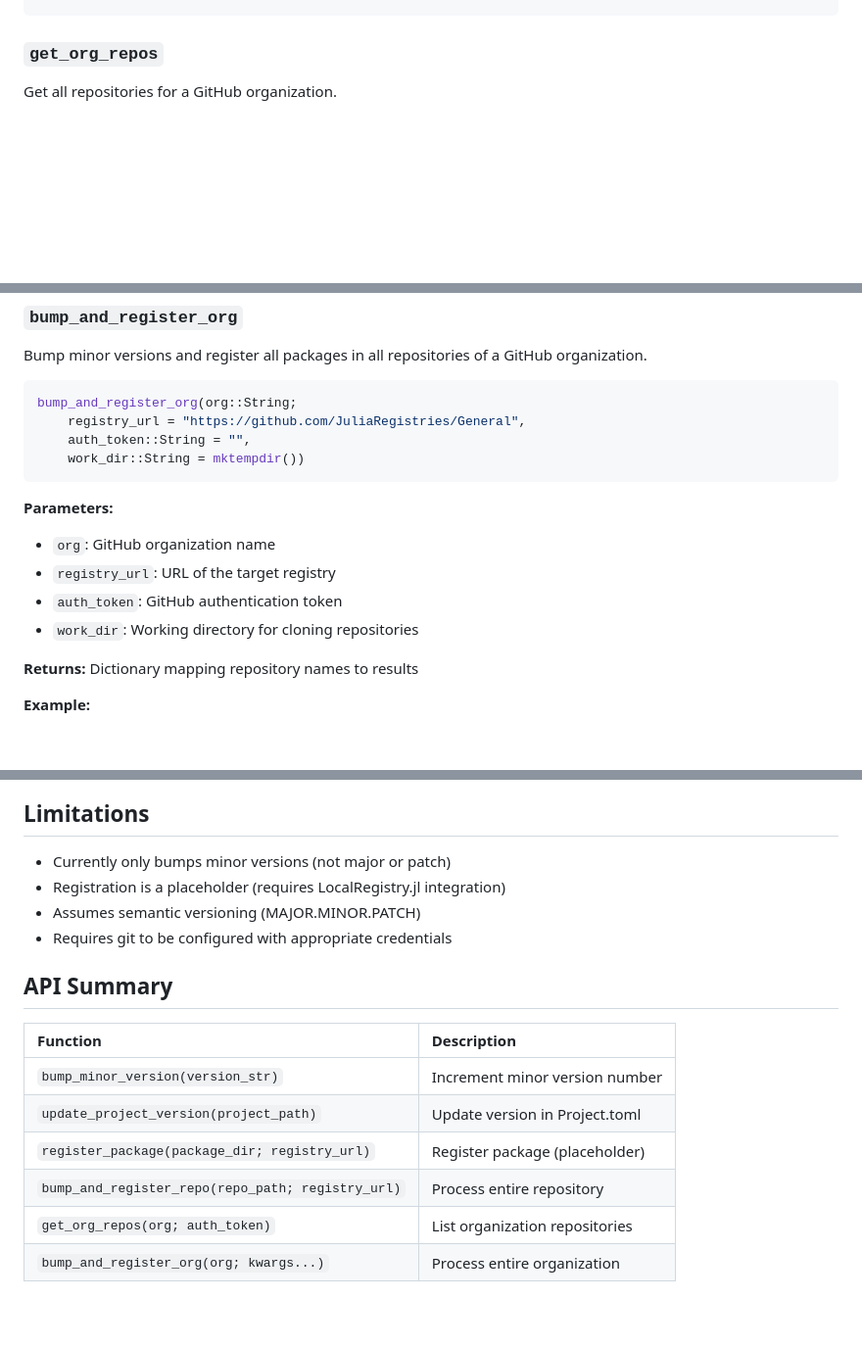
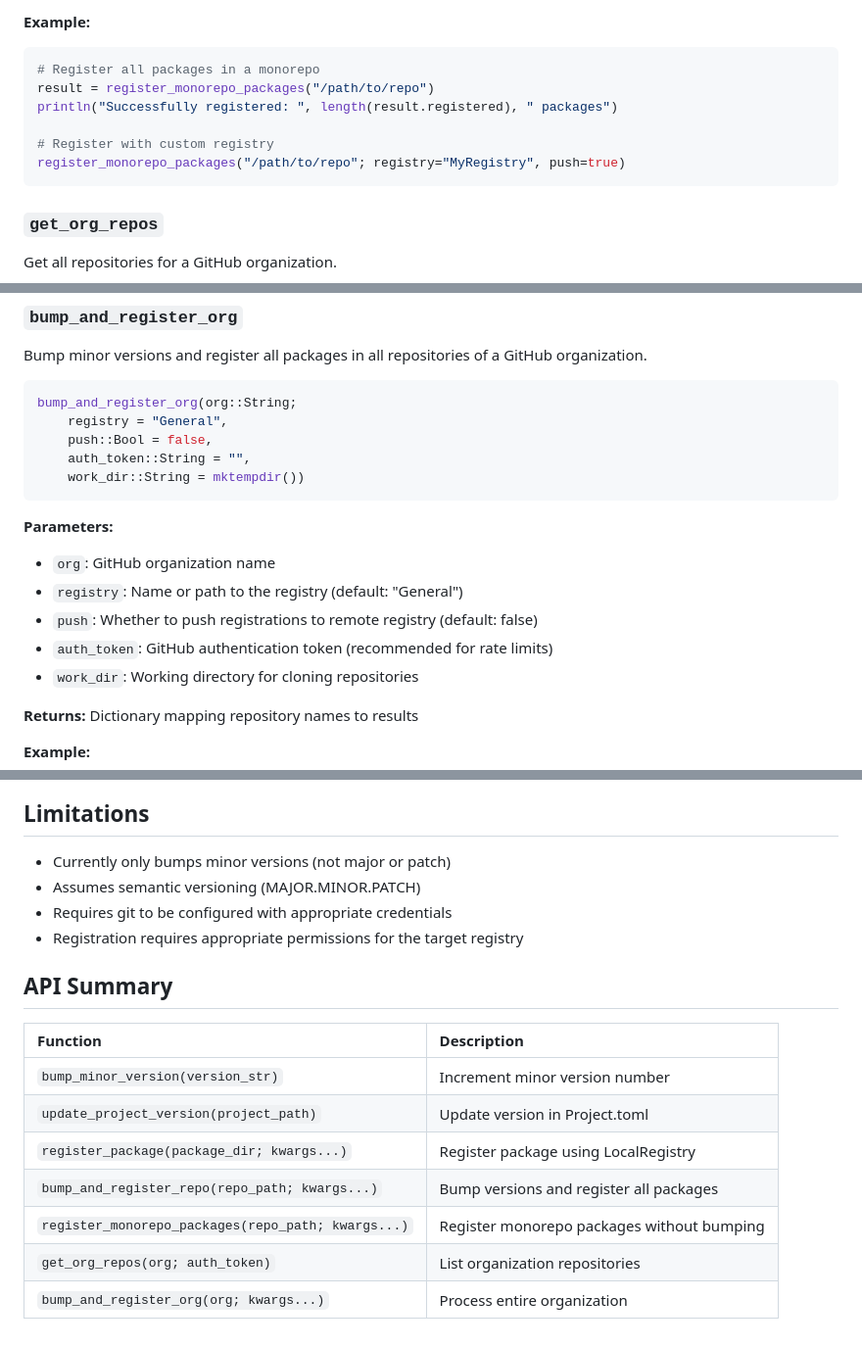
Before and after one commit to SciML/OrgMaintenanceScripts.jl, a Markdown page: docs/src/version_bumping.md, 3 parts joined by grey strips. Shown at 98% size. Rendered like a GitHub page; blank space fills up the shorter version.

````diff
--- a/docs/src/version_bumping.md
+++ b/docs/src/version_bumping.md
@@ -109,3 +150,12 @@ println("Failed to register: ", result.failed)
+**Example:**
+
+```julia
+# Register all packages in a monorepo
+result = register_monorepo_packages("/path/to/repo")
+println("Successfully registered: ", length(result.registered), " packages")
+
+# Register with custom registry
+register_monorepo_packages("/path/to/repo"; registry="MyRegistry", push=true)
 ```
 
 ### `get_org_repos`
@@ -129,7 +179,8 @@ Bump minor versions and register all packages in all repositories of a GitHub or
 
 ```julia
 bump_and_register_org(org::String;
-    registry_url = "https://github.com/JuliaRegistries/General",
+    registry = "General",
+    push::Bool = false,
     auth_token::String = "",
     work_dir::String = mktempdir())
 ```
@@ -137,8 +188,9 @@ bump_and_register_org(org::String;
 **Parameters:**
 
   - `org`: GitHub organization name
-  - `registry_url`: URL of the target registry
-  - `auth_token`: GitHub authentication token
+  - `registry`: Name or path to the registry (default: "General")
+  - `push`: Whether to push registrations to remote registry (default: false)
+  - `auth_token`: GitHub authentication token (recommended for rate limits)
   - `work_dir`: Working directory for cloning repositories
 
 **Returns:** Dictionary mapping repository names to results
@@ -234,17 +286,18 @@ The functions include comprehensive error handling:
 ## Limitations
 
   - Currently only bumps minor versions (not major or patch)
-  - Registration is a placeholder (requires LocalRegistry.jl integration)
   - Assumes semantic versioning (MAJOR.MINOR.PATCH)
   - Requires git to be configured with appropriate credentials
+  - Registration requires appropriate permissions for the target registry
 
 ## API Summary
 
-| Function                                          | Description                    |
-|:------------------------------------------------- |:------------------------------ |
-| `bump_minor_version(version_str)`                 | Increment minor version number |
-| `update_project_version(project_path)`            | Update version in Project.toml |
-| `register_package(package_dir; registry_url)`     | Register package (placeholder) |
-| `bump_and_register_repo(repo_path; registry_url)` | Process entire repository      |
-| `get_org_repos(org; auth_token)`                  | List organization repositories |
-| `bump_and_register_org(org; kwargs...)`           | Process entire organization    |
+| Function                                          | Description                              |
+|:------------------------------------------------- |:---------------------------------------- |
+| `bump_minor_version(version_str)`                 | Increment minor version number           |
+| `update_project_version(project_path)`            | Update version in Project.toml          |
+| `register_package(package_dir; kwargs...)`        | Register package using LocalRegistry     |
+| `bump_and_register_repo(repo_path; kwargs...)`    | Bump versions and register all packages  |
+| `register_monorepo_packages(repo_path; kwargs...)` | Register monorepo packages without bumping |
+| `get_org_repos(org; auth_token)`                  | List organization repositories           |
+| `bump_and_register_org(org; kwargs...)`           | Process entire organization              |
````
Also changed, not shown: other parts of docs/src/version_bumping.md (+54 -13 lines), docs/src/index.md (+4 -0 lines).
